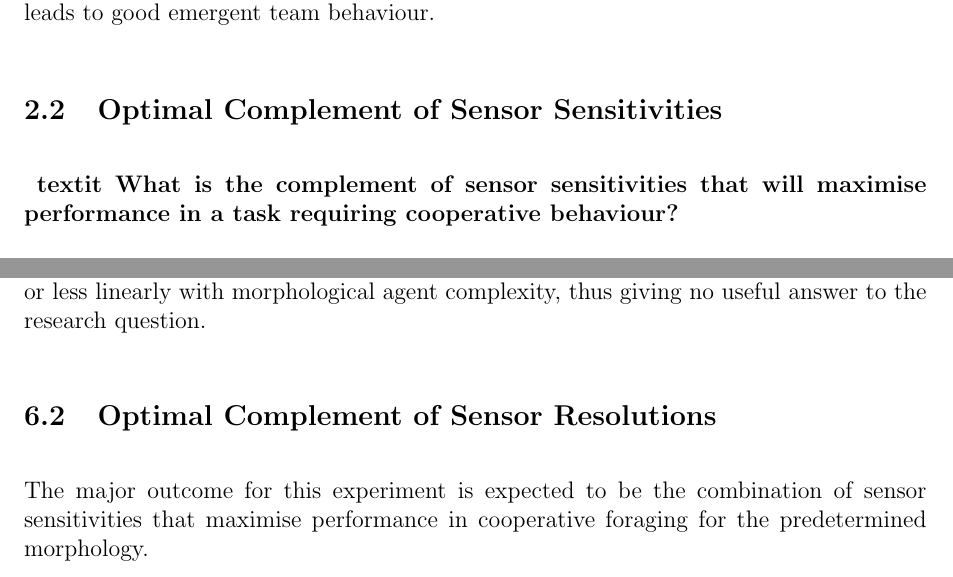
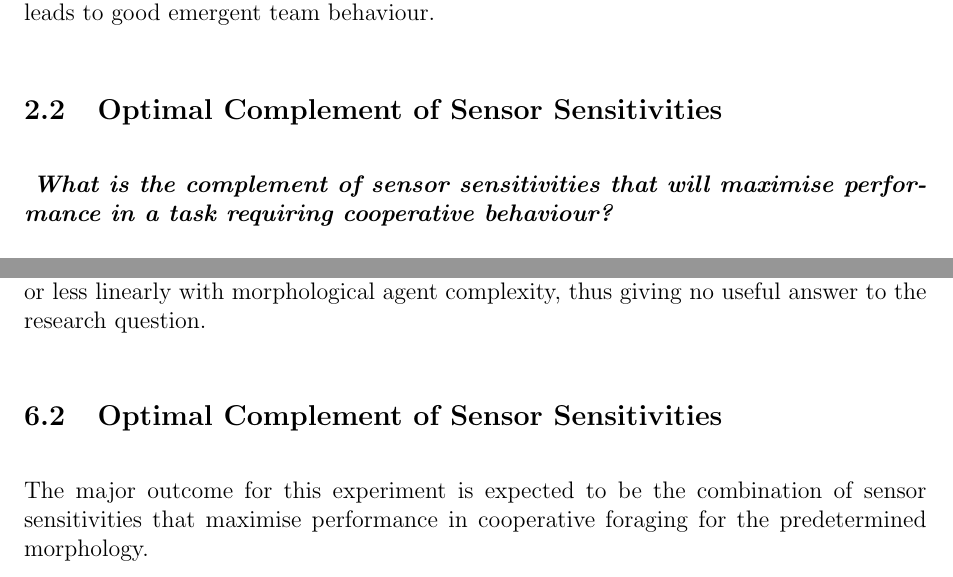
Before and after one commit to JayH5/hons-docs, a LaTeX document (proposal/proposal.tex): two parts of pages 3 and 9 of 13, joined at a grey line, cut so that both start at the same text. Compiled offline with pdfLaTeX.

Commit message:
minor fixes

```diff
--- a/proposal/proposal.tex
+++ b/proposal/proposal.tex
@@ -54,7 +54,7 @@ However, when using evolutionary computation, this difficulty is shifted onto th
 
 \subsection{Optimal Complement of Sensor Sensitivities}
 
-\textbf{ textit {What is the complement of sensor sensitivities that will maximise performance in a task requiring cooperative behaviour?}}
+\textbf{ \textit {What is the complement of sensor sensitivities that will maximise performance in a task requiring cooperative behaviour?}}
 
 My research will focus on robots with a fixed sensor morphology, whose controllers are being evolved with an Evolutionary Algorithm. The robots have a set number of sensors of different types, placed in fixed positions around the agent. Each sensor has a level of sensitivity to stimulus, which can be varied. The objective is to find the combination of sensor sensitivities that maximises performance in a task involves cooperative behaviour.
 
@@ -172,7 +172,7 @@ There is the additional possibility of comparing the results obtained using the
 
 This research question has succeeded if an optimal morphology is found that is ahead by a significant margin; on the other hand, it has failed if the task performance scales more or less linearly with morphological agent complexity, thus giving no useful answer to the research question.
 
-\subsection{Optimal Complement of Sensor Resolutions}
+\subsection{Optimal Complement of Sensor Sensitivities}
 The major outcome for this experiment is expected to be the combination of sensor sensitivities that maximise performance in cooperative foraging for the predetermined morphology.
 
 A key success factor for this part of the research is that the agents perform satisfactorily at the foraging task for a reasonable number of the tested complements; enough for the experiment to determine the best one. Failure of this will disprove the assumption on which this research is based - that stigmergic behaviour will, in fact, arise in the simulation as it is designed.
```
Also changed, not shown: proposal/proposal.tex (2 more changed lines).
